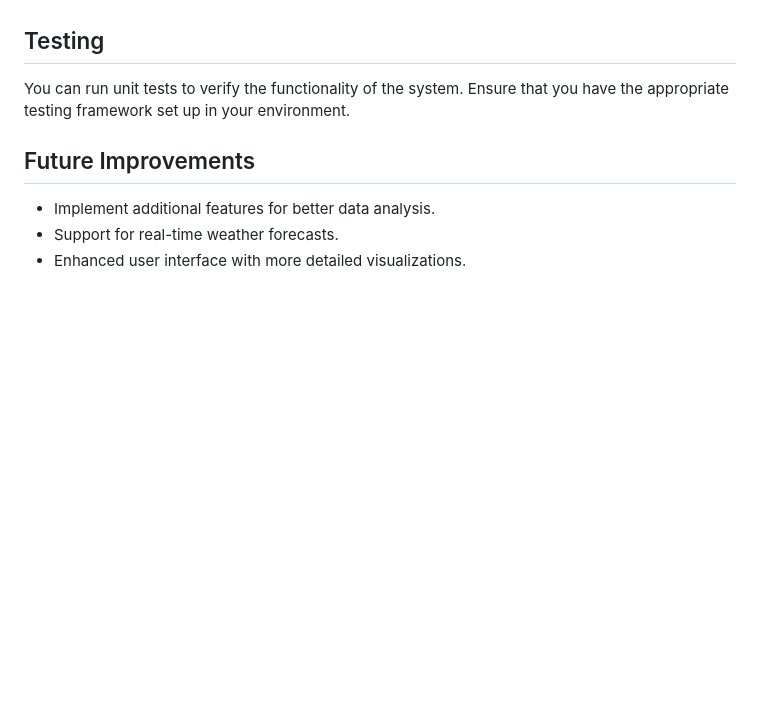
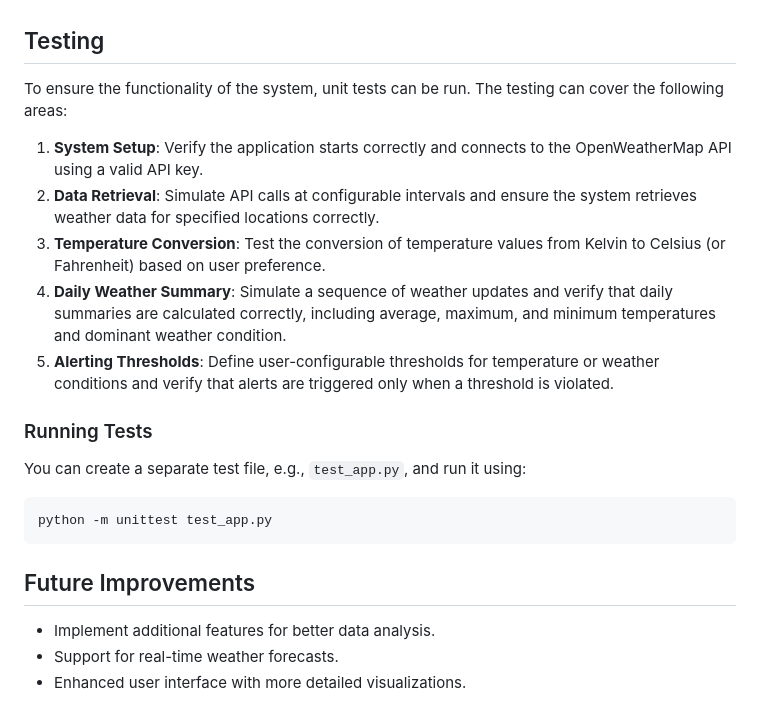
Before and after one commit to Ruban1808/weather_monitoring_system, a Markdown page: README.md, the part around the change. Rendered like a GitHub page; blank space fills up the shorter version.

````diff
--- a/README.md
+++ b/README.md
@@ -103,7 +103,18 @@ The project uses SQLite for persistent data storage. The database file `weather_
 - [DB Browser for SQLite](https://sqlitebrowser.org/)
 
 ## Testing
-You can run unit tests to verify the functionality of the system. Ensure that you have the appropriate testing framework set up in your environment.
+To ensure the functionality of the system, unit tests can be run. The testing can cover the following areas:
+1. **System Setup**: Verify the application starts correctly and connects to the OpenWeatherMap API using a valid API key.
+2. **Data Retrieval**: Simulate API calls at configurable intervals and ensure the system retrieves weather data for specified locations correctly.
+3. **Temperature Conversion**: Test the conversion of temperature values from Kelvin to Celsius (or Fahrenheit) based on user preference.
+4. **Daily Weather Summary**: Simulate a sequence of weather updates and verify that daily summaries are calculated correctly, including average, maximum, and minimum temperatures and dominant weather condition.
+5. **Alerting Thresholds**: Define user-configurable thresholds for temperature or weather conditions and verify that alerts are triggered only when a threshold is violated.
+
+### Running Tests
+You can create a separate test file, e.g., `test_app.py`, and run it using:
+```bash
+python -m unittest test_app.py
+```
 
 ## Future Improvements
 - Implement additional features for better data analysis.
````
